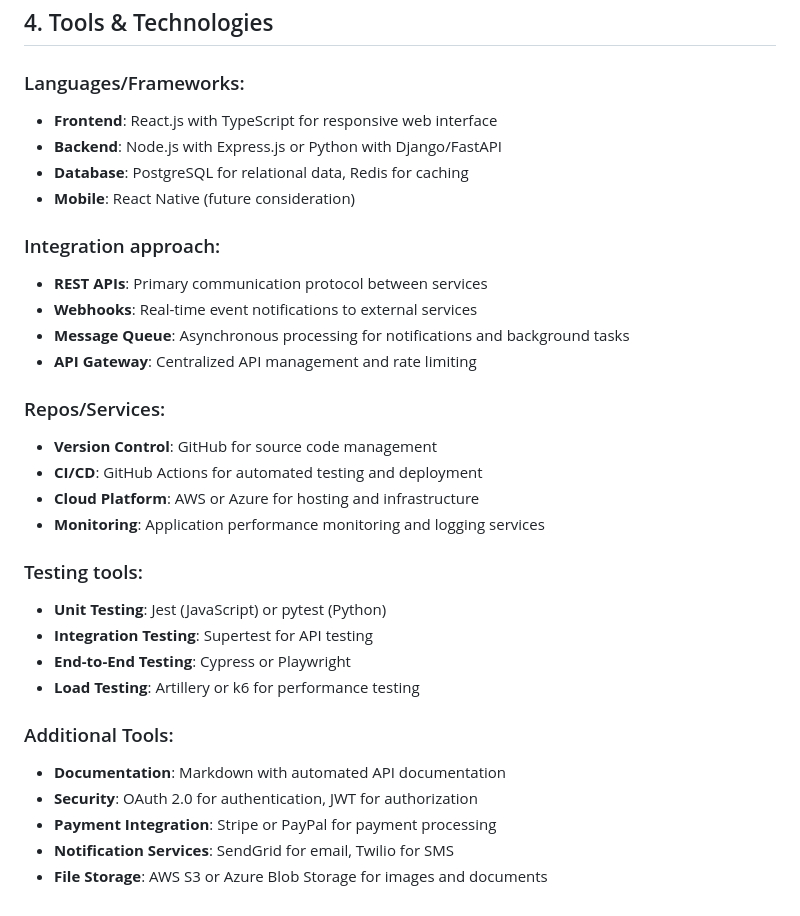
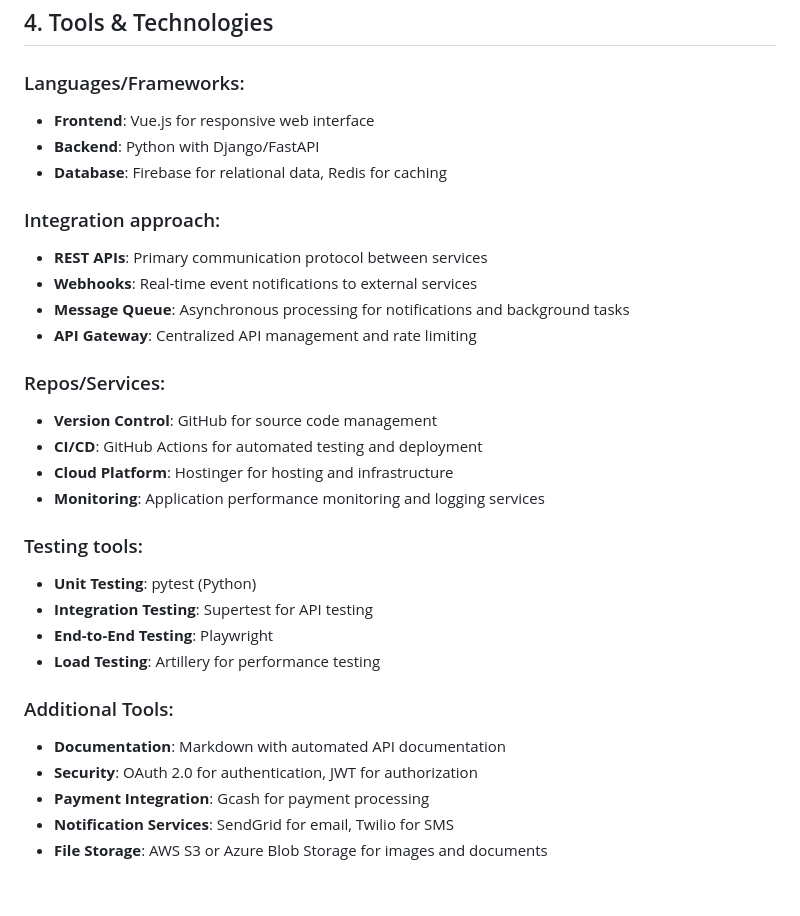
Before and after one commit to Tokikaze0/ITE412_SIA2_AbSentinels_AniPalengke_Project, a Markdown page: docs/ProjectOverview.md, the part around the change. Drawn GitHub-style.

Commit message:
Update Project Overview with revised tools and technologies

```diff
--- a/docs/ProjectOverview.md
+++ b/docs/ProjectOverview.md
@@ -52,10 +52,9 @@ The agricultural sector faces significant challenges in connecting farmers direc
 ## 4. Tools & Technologies
 
 ### Languages/Frameworks:
-- **Frontend**: React.js with TypeScript for responsive web interface
-- **Backend**: Node.js with Express.js or Python with Django/FastAPI
-- **Database**: PostgreSQL for relational data, Redis for caching
-- **Mobile**: React Native (future consideration)
+- **Frontend**: Vue.js for responsive web interface
+- **Backend**: Python with Django/FastAPI
+- **Database**: Firebase for relational data, Redis for caching
 
 ### Integration approach:
 - **REST APIs**: Primary communication protocol between services
@@ -66,18 +65,18 @@ The agricultural sector faces significant challenges in connecting farmers direc
 ### Repos/Services:
 - **Version Control**: GitHub for source code management
 - **CI/CD**: GitHub Actions for automated testing and deployment
-- **Cloud Platform**: AWS or Azure for hosting and infrastructure
+- **Cloud Platform**: Hostinger for hosting and infrastructure
 - **Monitoring**: Application performance monitoring and logging services
 
 ### Testing tools:
-- **Unit Testing**: Jest (JavaScript) or pytest (Python)
+- **Unit Testing**: pytest (Python)
 - **Integration Testing**: Supertest for API testing
-- **End-to-End Testing**: Cypress or Playwright
-- **Load Testing**: Artillery or k6 for performance testing
+- **End-to-End Testing**: Playwright
+- **Load Testing**: Artillery for performance testing
 
 ### Additional Tools:
 - **Documentation**: Markdown with automated API documentation
 - **Security**: OAuth 2.0 for authentication, JWT for authorization
-- **Payment Integration**: Stripe or PayPal for payment processing
+- **Payment Integration**: Gcash for payment processing
 - **Notification Services**: SendGrid for email, Twilio for SMS
 - **File Storage**: AWS S3 or Azure Blob Storage for images and documents
```
